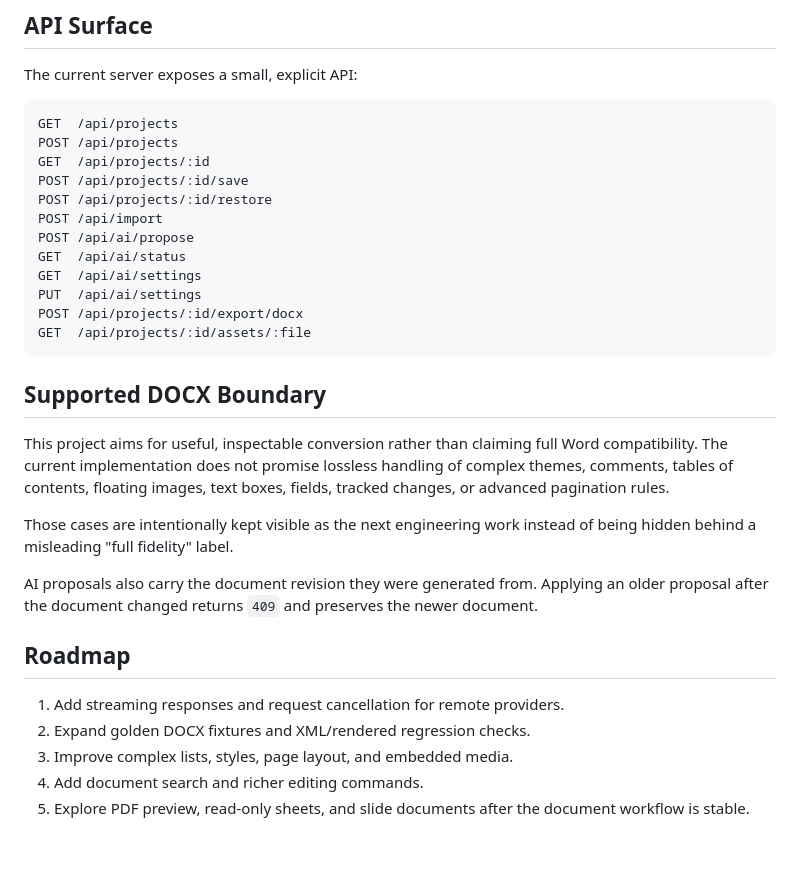
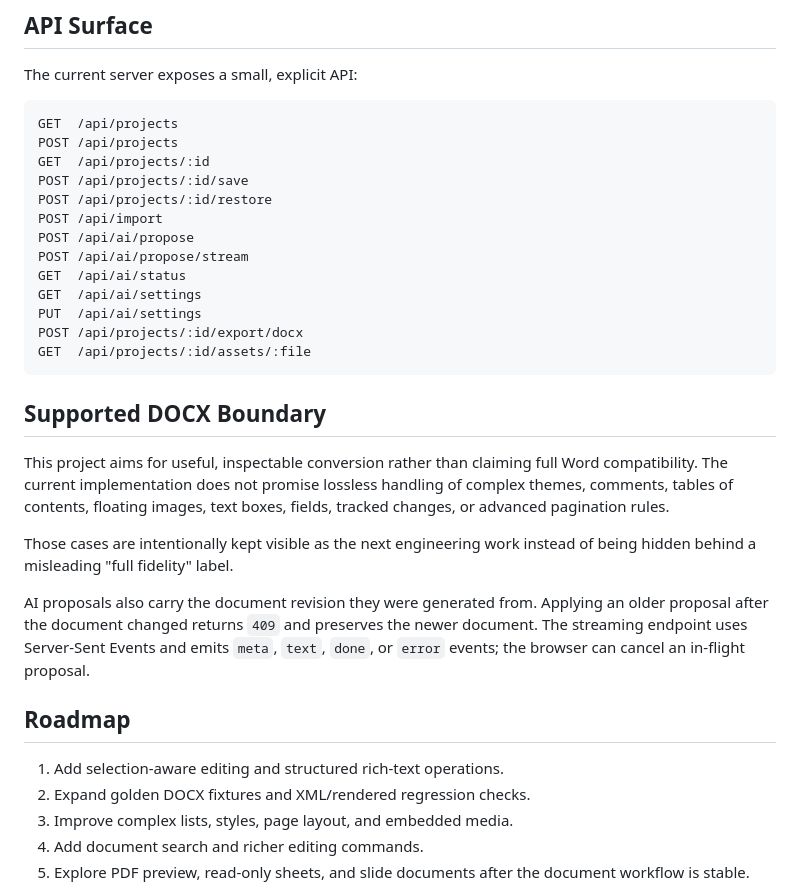
Before and after one commit to 0718lol/genoffice-rebuild, a Markdown page: README.md, the part around the change. Rendered like a GitHub page; blank space fills up the shorter version.

Commit message:
Release GenOffice Rebuild 0.3.0

```diff
--- a/README.md
+++ b/README.md
@@ -116,6 +116,7 @@ POST /api/projects/:id/save
 POST /api/projects/:id/restore
 POST /api/import
 POST /api/ai/propose
+POST /api/ai/propose/stream
 GET  /api/ai/status
 GET  /api/ai/settings
 PUT  /api/ai/settings
@@ -129,11 +130,11 @@ This project aims for useful, inspectable conversion rather than claiming full W
 
 Those cases are intentionally kept visible as the next engineering work instead of being hidden behind a misleading "full fidelity" label.
 
-AI proposals also carry the document revision they were generated from. Applying an older proposal after the document changed returns `409` and preserves the newer document.
+AI proposals also carry the document revision they were generated from. Applying an older proposal after the document changed returns `409` and preserves the newer document. The streaming endpoint uses Server-Sent Events and emits `meta`, `text`, `done`, or `error` events; the browser can cancel an in-flight proposal.
 
 ## Roadmap
 
-1. Add streaming responses and request cancellation for remote providers.
+1. Add selection-aware editing and structured rich-text operations.
 2. Expand golden DOCX fixtures and XML/rendered regression checks.
 3. Improve complex lists, styles, page layout, and embedded media.
 4. Add document search and richer editing commands.
```
